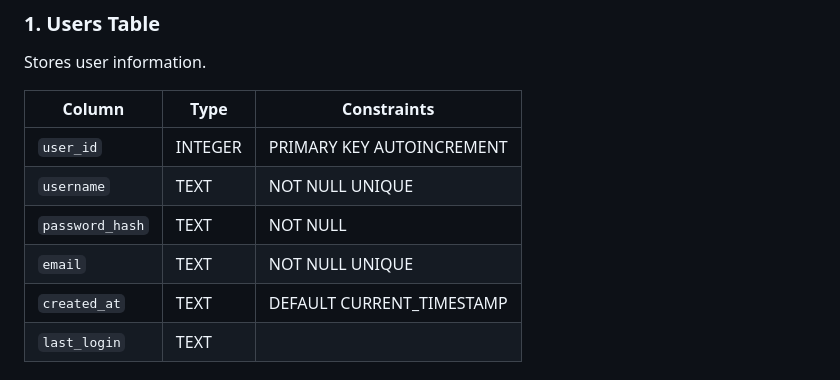
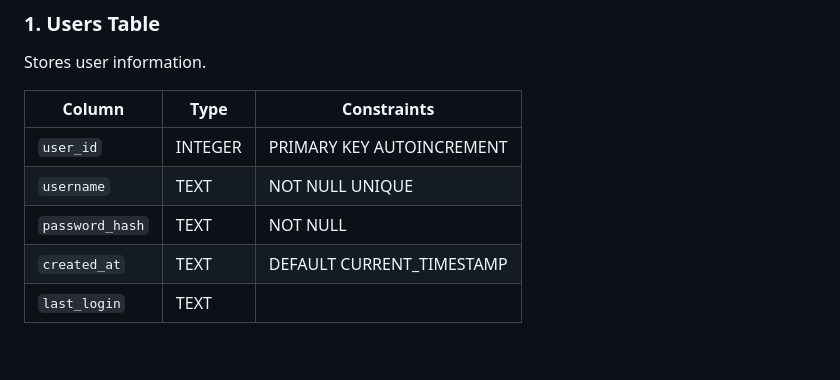
Before and after one commit to milosz275/secure-chat, a Markdown page: database/README.md, the part around the change. Rendered like a GitHub page; blank space fills up the shorter version.

```diff
--- a/database/README.md
+++ b/database/README.md
@@ -17,7 +17,6 @@ Stores user information.
 | `user_id`    | INTEGER | PRIMARY KEY AUTOINCREMENT           |
 | `username`    | TEXT    | NOT NULL UNIQUE                     |
 | `password_hash` | TEXT  | NOT NULL                            |
-| `email`      | TEXT    | NOT NULL UNIQUE                     |
 | `created_at` | TEXT    | DEFAULT CURRENT_TIMESTAMP           |
 | `last_login` | TEXT    |                                     |
 
```
